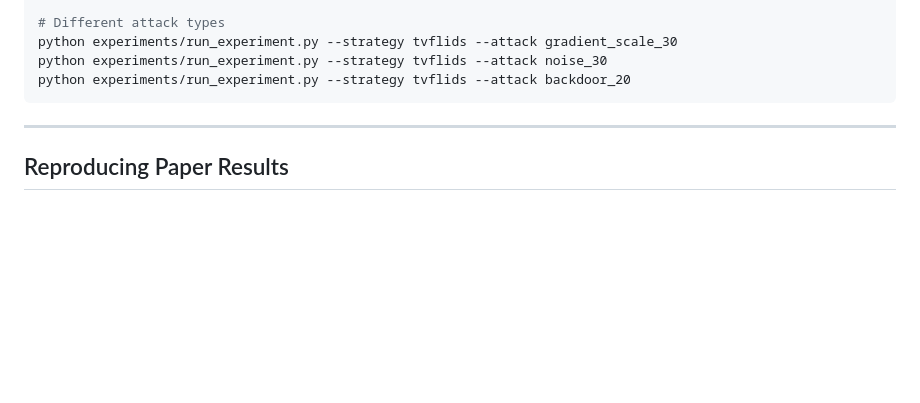
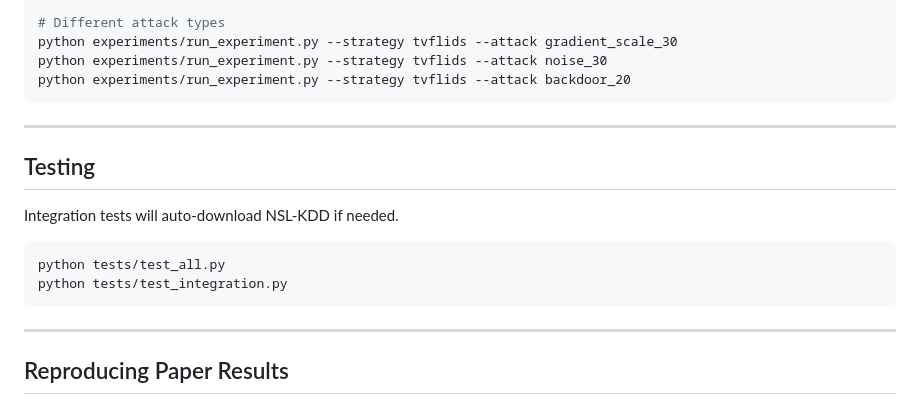
Before and after one commit to aliakarma/TV-FLIDS, a Markdown page: README.md, the part around the change. Rendered like a GitHub page; blank space fills up the shorter version.

````diff
--- a/README.md
+++ b/README.md
@@ -173,6 +173,17 @@ python experiments/run_experiment.py \
 python experiments/run_experiment.py --strategy tvflids --attack gradient_scale_30
 python experiments/run_experiment.py --strategy tvflids --attack noise_30
 python experiments/run_experiment.py --strategy tvflids --attack backdoor_20
+```
+
+---
+
+## Testing
+
+Integration tests will auto-download NSL-KDD if needed.
+
+```bash
+python tests/test_all.py
+python tests/test_integration.py
 ```
 
 ---
````
